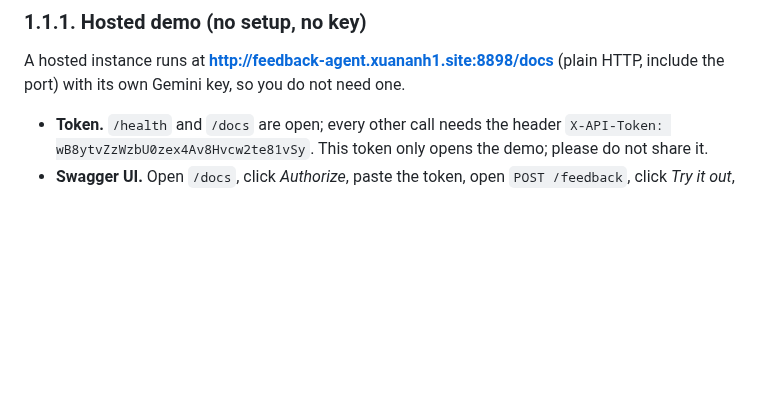
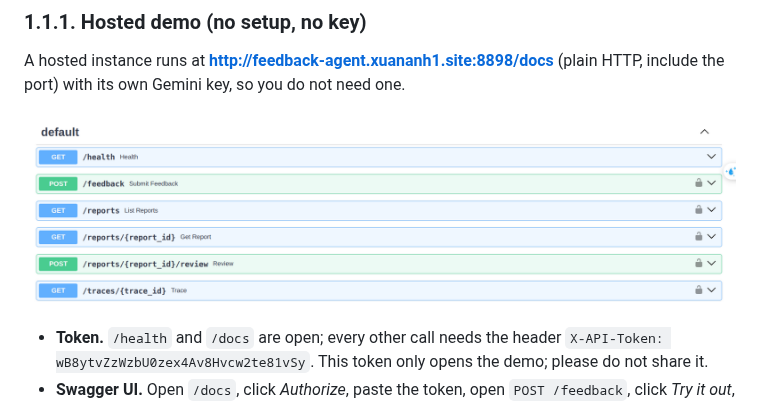
Before and after one commit to PhungXuanAnh/feedback-agent, a Markdown page: README.md, the part around the change. Rendered like a GitHub page; pictures changed too: images/swagger.png (added); blank space fills up the shorter version.

Commit message:
add image swagger

```diff
--- a/README.md
+++ b/README.md
@@ -40,6 +40,8 @@ a **scripted provider** replays hand-written tool-call sequences, so the tests,
 ### 1.1.1. Hosted demo (no setup, no key)
 
 A hosted instance runs at **http://feedback-agent.xuananh1.site:8898/docs** (plain HTTP, include the port) with its own Gemini key, so you do not need one.
+
+![](images/swagger.png)
 
 - **Token.** `/health` and `/docs` are open; every other call needs the header `X-API-Token: wB8ytvZzWzbU0zex4Av8Hvcw2te81vSy`. This token only opens the demo; please do not share it.
 - **Swagger UI.** Open `/docs`, click *Authorize*, paste the token, open `POST /feedback`, click *Try it out*, paste the example JSON from the curl step below (Swagger's default body has `customer_email: "string"`, which is not a valid address) and click *Execute*.
```
